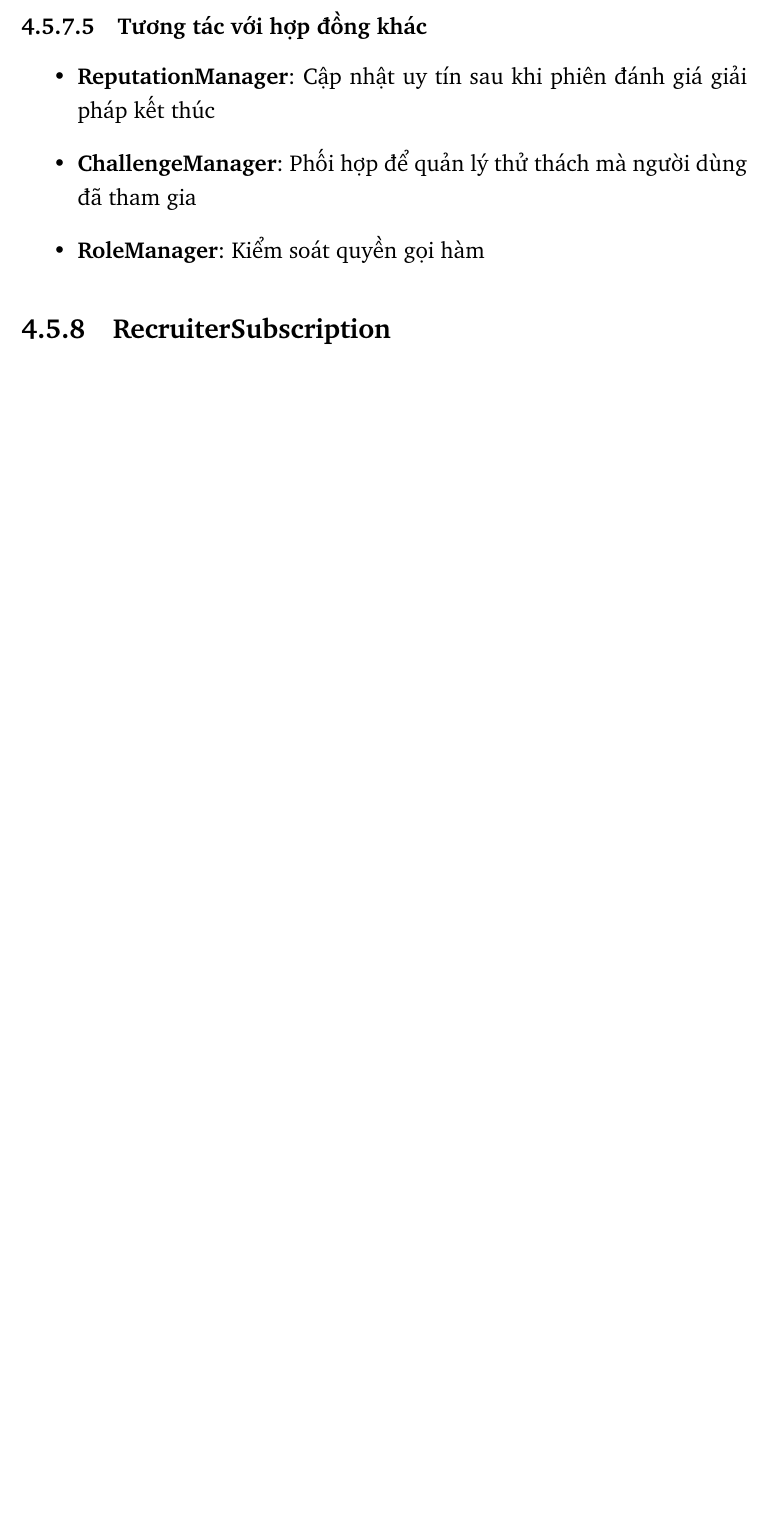
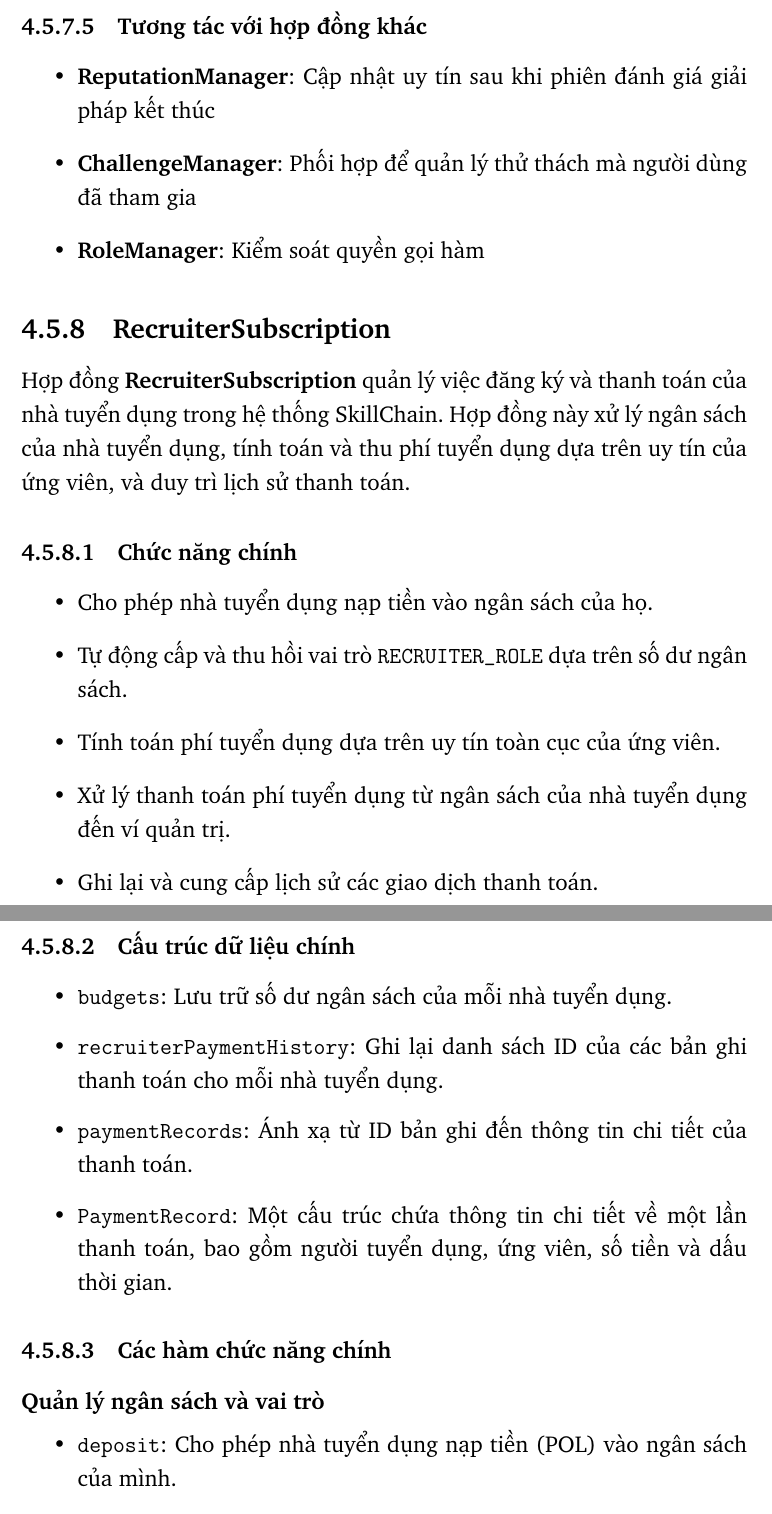
Before and after one commit to SkillChain-The-Reputation-System/thesis, a LaTeX thesis (main.tex, which reads chapter4/chapter4.tex): part of page 73 of 111 before the commit and two parts of pages 73 and 74 of 114 after it, the two joined at a grey line, cut so that both start at the same text, the shorter picture padded with empty space. Compiled offline with pdfLaTeX.

Commit message:
Explain smart contract RecruiterSubscription

```diff
--- a/chapter4/chapter4.tex
+++ b/chapter4/chapter4.tex
@@ -809,5 +809,38 @@
   \item \textbf{RoleManager}: Kiểm soát quyền gọi hàm
 \end{itemize}
 
-% // TODO: Giải thích về hợp đồng nếu cần thiết
+% // TODO: ☑️ Giải thích về hợp đồng nếu cần thiết
 \subsection{RecruiterSubscription}
+
+Hợp đồng \textbf{RecruiterSubscription} quản lý việc đăng ký và thanh toán của nhà tuyển dụng trong hệ thống SkillChain.
+Hợp đồng này xử lý ngân sách của nhà tuyển dụng, tính toán và thu phí tuyển dụng dựa trên uy tín của ứng viên, và duy trì lịch sử thanh toán.
+
+\subsubsection{Chức năng chính}
+
+\begin{itemize}
+  \item Cho phép nhà tuyển dụng nạp tiền vào ngân sách của họ.
+  \item Tự động cấp và thu hồi vai trò \texttt{RECRUITER\_ROLE} dựa trên số dư ngân sách.
+  \item Tính toán phí tuyển dụng dựa trên uy tín toàn cục của ứng viên.
+  \item Xử lý thanh toán phí tuyển dụng từ ngân sách của nhà tuyển dụng đến ví quản trị.
+  \item Ghi lại và cung cấp lịch sử các giao dịch thanh toán.
+\end{itemize}
+
+\subsubsection{Cấu trúc dữ liệu chính}
+
+\begin{itemize}
+  \item \texttt{budgets}: Lưu trữ số dư ngân sách của mỗi nhà tuyển dụng.
+  \item \texttt{recruiterPaymentHistory}: Ghi lại danh sách ID của các bản ghi thanh toán cho mỗi nhà tuyển dụng.
+  \item \texttt{paymentRecords}: Ánh xạ từ ID bản ghi đến thông tin chi tiết của thanh toán.
+  \item \texttt{PaymentRecord}: Một cấu trúc chứa thông tin chi tiết về một lần thanh toán, bao gồm người tuyển dụng, ứng viên, số tiền và dấu thời gian.
+\end{itemize}
+
+\subsubsection{Các hàm chức năng chính}
+
+\paragraph{Quản lý ngân sách và vai trò}
+
+\begin{itemize}
+  \item \texttt{deposit}: Cho phép nhà tuyển dụng nạp tiền (POL) vào ngân sách của mình.
+  \item \texttt{\_updateBudget}: Hàm nội bộ để cập nhật ngân sách và tự động cấp/thu hồi vai trò \texttt{RECRUITER\_ROLE} nếu ngân sách đạt hoặc giảm xuống dưới ngưỡng tối thiểu.
+\end{itemize}
+
+\paragraph{Thanh toán phí tuyển dụng}
@@ -813,0 +863 @@
+  \item \texttt{isRecruiter}: Kiểm tra một tài khoản có phải là nhà tuyển dụng hợp lệ hay không.
```
Also changed, not shown: chapter4/chapter4.tex (47 more changed lines).
